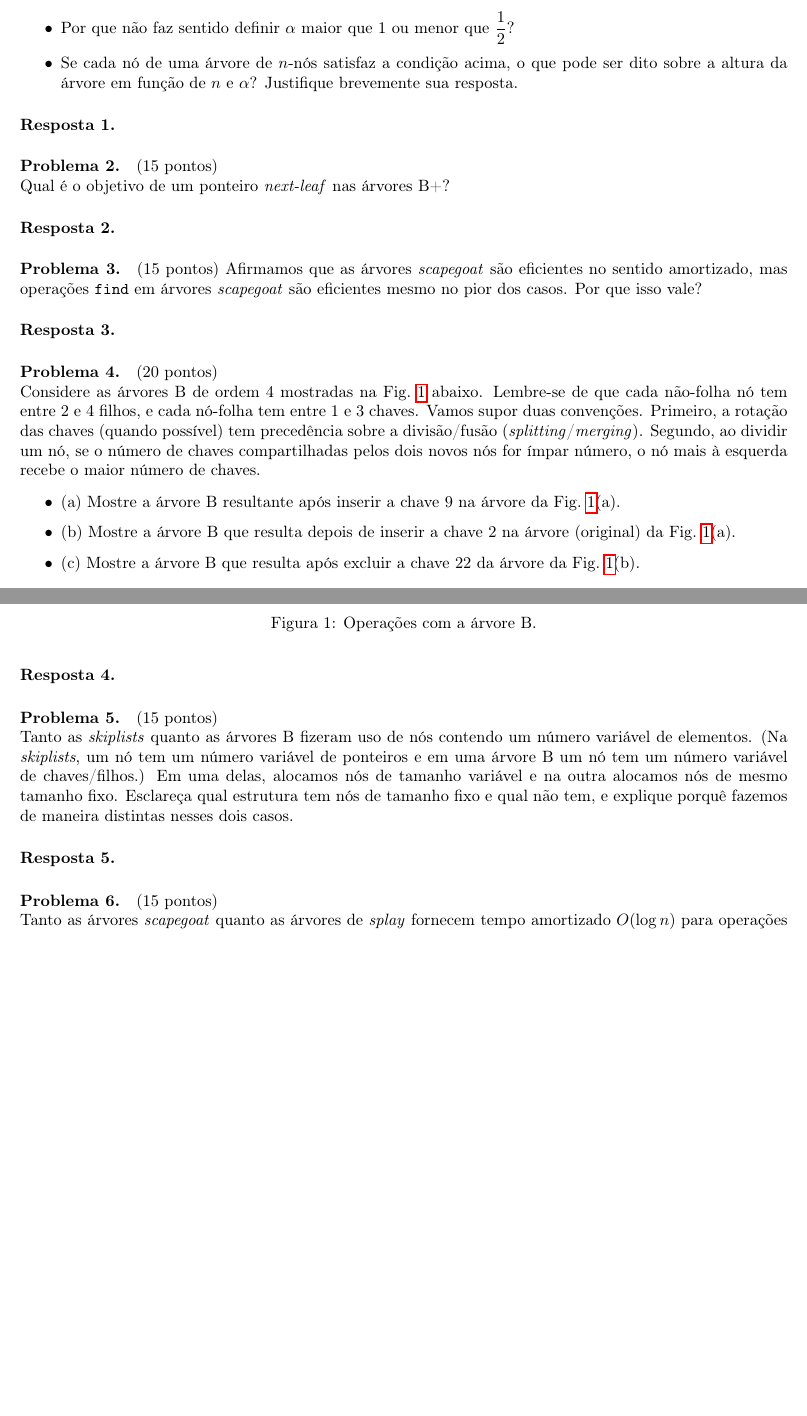
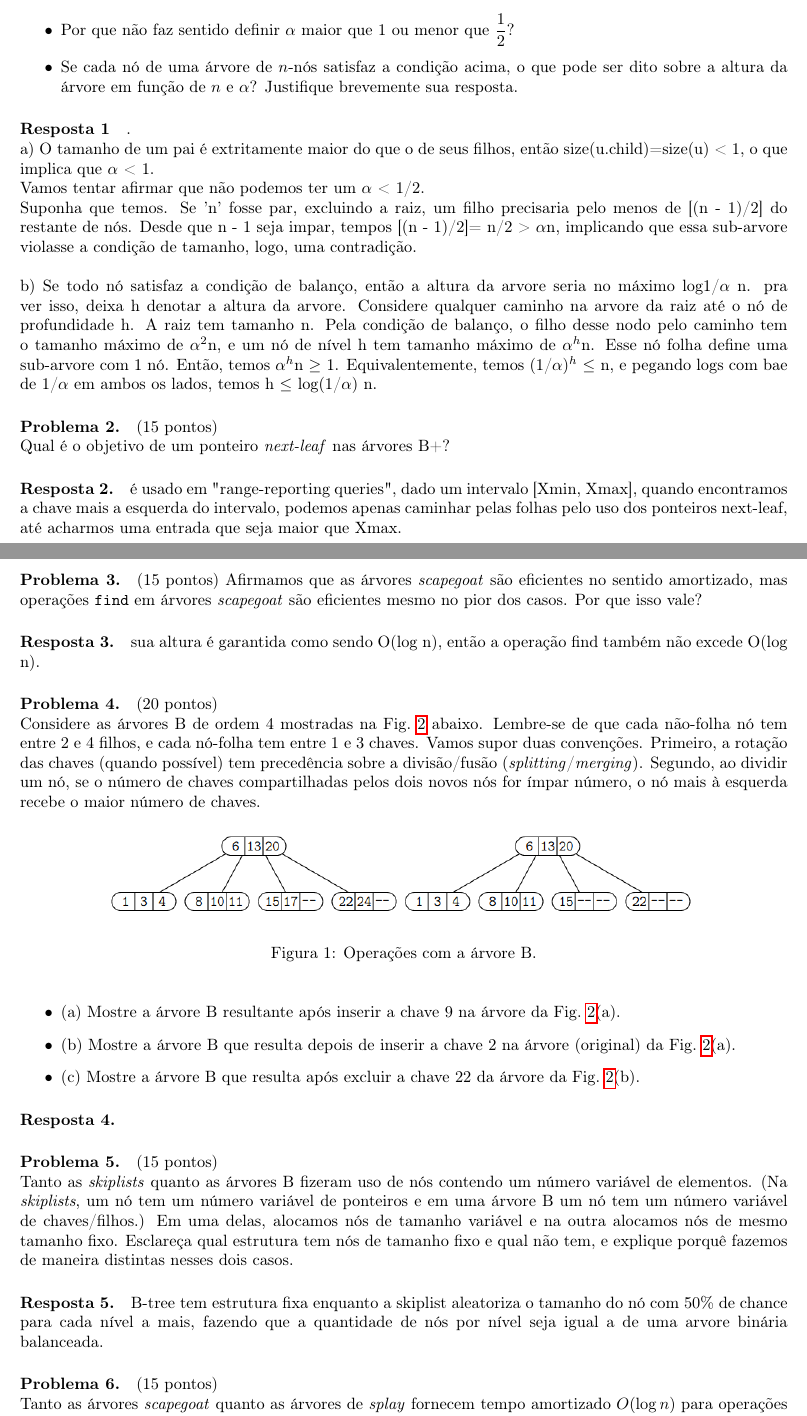
Before and after one commit to EMAp-EDA-2022/lista5, a LaTeX document (docs/lista5.tex): two parts of pages 1 and 2 of 2 before the commit and two parts of pages 1 and 2 of 4 after it, joined at a grey line, cut so that both start at the same text, the shorter picture padded with empty space. Compiled offline with pdfLaTeX.

Commit message:
Update lista5.tex

```diff
--- a/docs/lista5.tex
+++ b/docs/lista5.tex
@@ -79,18 +79,27 @@ para alguma constante $\alpha$.
 \item Se cada nó de uma árvore de $n$-nós satisfaz a condição acima, o que pode ser dito sobre a altura da árvore em função de $n$ e $\alpha$? Justifique brevemente sua resposta.
 \end{itemize}
 
-\paragraph{Resposta 1.}
+\paragraph{Resposta 1}. \\
+a) O tamanho de um pai é extritamente maior do que o de seus filhos, então size(u.child)=size(u) < 1, o que implica que $\alpha$ < 1.
+\\
+Vamos tentar afirmar que não podemos ter um $\alpha$ < 1/2.
+\\
+Suponha que temos.  Se 'n' fosse par, excluindo a raiz, um filho precisaria pelo menos de    [(n - 1)/2] do restante de nós. Desde que n - 1 seja impar, tempos [(n - 1)/2]= n/2 > $\alpha$n, implicando que essa sub-arvore violasse a condição de tamanho, logo, uma contradição.
+\\
+\\
+b) Se todo nó satisfaz a condição de balanço, então a altura da arvore seria no máximo log1/$\alpha$ n. pra ver isso, deixa h denotar a altura da arvore. Considere qualquer caminho na arvore da raiz até o nó de profundidade h. A raiz tem tamanho n. Pela condição de balanço, o filho desse nodo pelo caminho tem o tamanho máximo de $\alpha^2$n, e um nó de nível h tem tamanho máximo de $\alpha^h$n. Esse nó folha define uma sub-arvore com 1 nó. Então, temos $\alpha^h$n $\geq	$ 1. Equivalentemente, temos (1/$\alpha)^h$ $\leq$ n, e pegando logs com bae de 1/$\alpha$ em ambos os lados, temos h $\leq$ log(1/$\alpha$) n.
+
 
 \paragraph{Problema 2.} (15 pontos)
 
 Qual é o objetivo de um ponteiro \textit{next-leaf} nas árvores B+?
 
-\paragraph{Resposta 2.}
+\paragraph{Resposta 2.} é usado em "range-reporting queries", dado um intervalo [Xmin, Xmax], quando encontramos a chave mais a esquerda do intervalo, podemos apenas caminhar pelas folhas pelo uso dos ponteiros next-leaf, até acharmos uma entrada que seja maior que Xmax.
 
 \paragraph{Problema 3.} (15 pontos)
 Afirmamos que as árvores \textit{scapegoat} são eficientes no sentido amortizado, mas operações \texttt{find} em árvores \textit{scapegoat} são eficientes mesmo no pior dos casos. Por que isso vale?
 
-\paragraph{Resposta 3.}
+\paragraph{Resposta 3.} sua altura é garantida como sendo O(log n), então a operação find também não excede O(log n).
 
 \paragraph{Problema 4.} (20 pontos)
 
@@ -122,7 +138,7 @@ Tanto as \textit{skiplists} quanto as árvores B fizeram uso de nós contendo um
 tem um número variável de chaves/filhos.) Em uma delas, alocamos nós de tamanho variável
 e na outra alocamos nós de mesmo tamanho fixo. Esclareça qual estrutura tem nós de tamanho fixo e qual não tem, e explique porquê fazemos de maneira distintas nesses dois casos.
 
-\paragraph{Resposta 5.}
+\paragraph{Resposta 5.} B-tree tem estrutura fixa enquanto a skiplist aleatoriza o tamanho do nó com 50\% de chance para cada nível a mais, fazendo que a quantidade de nós por nível seja igual a de uma arvore binária balanceada.
 
 \paragraph{Problema 6.} (15 pontos)
 
```
Also changed, not shown: docs/lista5.tex (9 more changed lines).
